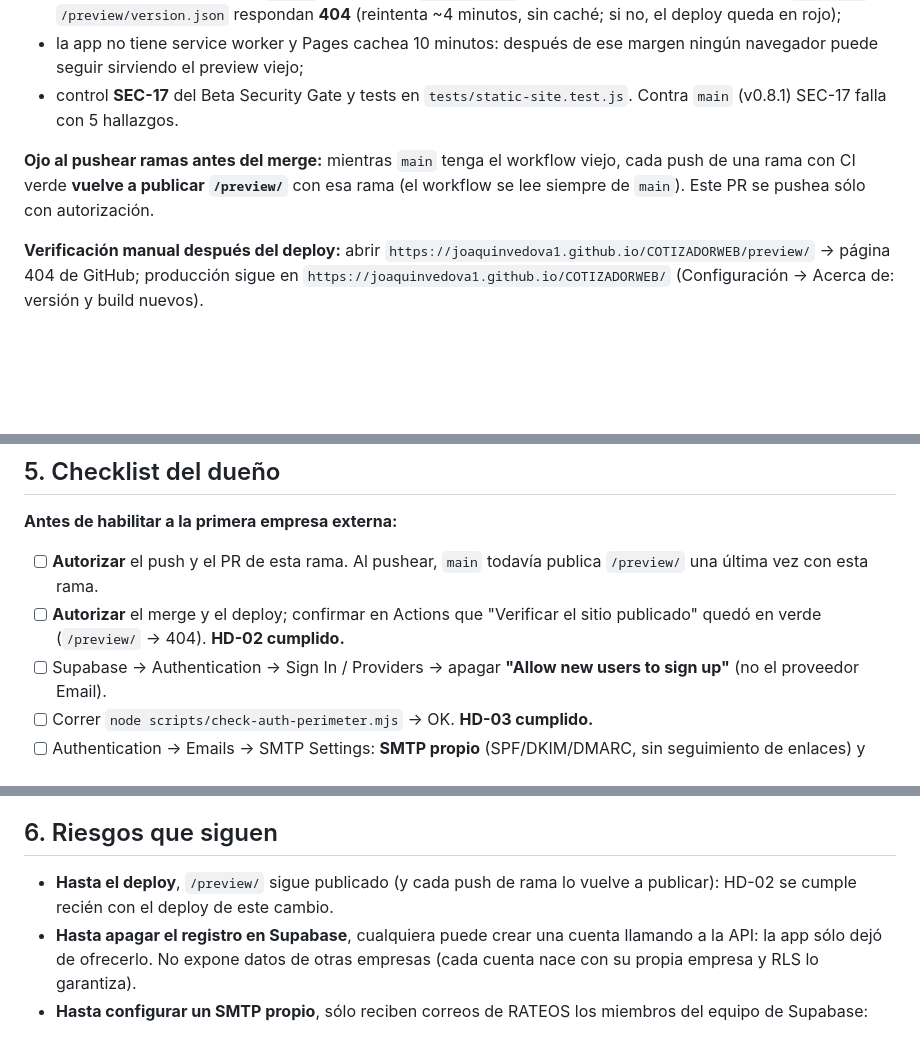
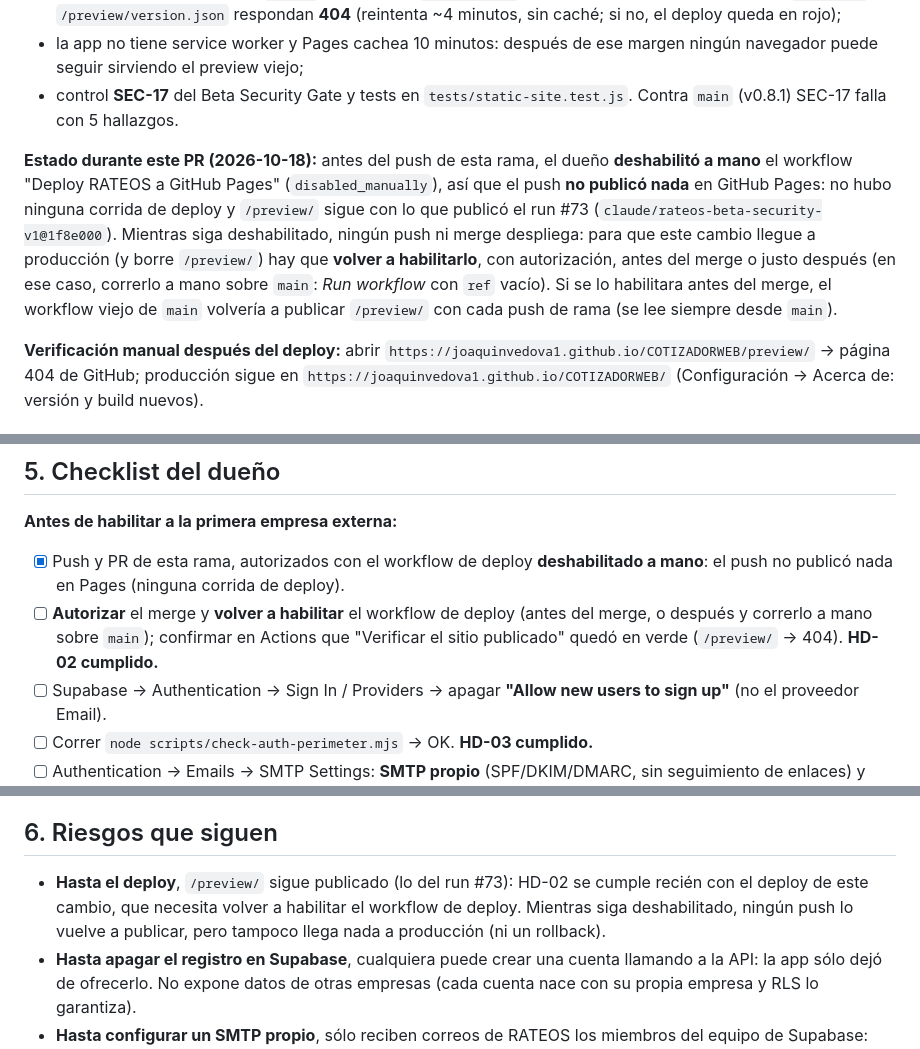
Before and after one commit to joaquinvedova1/COTIZADORWEB, a Markdown page: docs/BETA_PERIMETER.md, 3 parts joined by grey strips. GitHub-like rendering; blank space fills up the shorter version.

Commit message:
docs: BETA_PERIMETER — el deploy está deshabilitado a mano y el push no publicó nada
Corrige la advertencia desactualizada (§1, checklist §5 y riesgos §6): antes
del push de esta rama el dueño deshabilitó a mano el workflow "Deploy RATEOS
a GitHub Pages", así que el push no publicó nada en Pages y /preview/ sigue
con lo del run #73. Para que este cambio llegue a producción hay que volver a
habilitarlo (con autorización), antes del merge o después y correrlo a mano
sobre main. Sólo documentación.

Co-Authored-By: Claude Opus 5.5 <noreply@anthropic.com>
Claude-Session: https://claude.ai/code/session_01Wue9B3xjNX3k1MzcrZTotC

```diff
--- a/docs/BETA_PERIMETER.md
+++ b/docs/BETA_PERIMETER.md
@@ -25,7 +25,7 @@ Objetivo: cerrar los tres requisitos obligatorios antes de habilitar usuarios re
 - la app no tiene service worker y Pages cachea 10 minutos: después de ese margen ningún navegador puede seguir sirviendo el preview viejo;
 - control **SEC-17** del Beta Security Gate y tests en `tests/static-site.test.js`. Contra `main` (v0.8.1) SEC-17 falla con 5 hallazgos.
 
-**Ojo al pushear ramas antes del merge:** mientras `main` tenga el workflow viejo, cada push de una rama con CI verde **vuelve a publicar `/preview/`** con esa rama (el workflow se lee siempre de `main`). Este PR se pushea sólo con autorización.
+**Estado durante este PR (2026-10-18):** antes del push de esta rama, el dueño **deshabilitó a mano** el workflow "Deploy RATEOS a GitHub Pages" (`disabled_manually`), así que el push **no publicó nada** en GitHub Pages: no hubo ninguna corrida de deploy y `/preview/` sigue con lo que publicó el run #73 (`claude/rateos-beta-security-v1@1f8e000`). Mientras siga deshabilitado, ningún push ni merge despliega: para que este cambio llegue a producción (y borre `/preview/`) hay que **volver a habilitarlo**, con autorización, antes del merge o justo después (en ese caso, correrlo a mano sobre `main`: *Run workflow* con `ref` vacío). Si se lo habilitara antes del merge, el workflow viejo de `main` volvería a publicar `/preview/` con cada push de rama (se lee siempre desde `main`).
 
 **Verificación manual después del deploy:** abrir `https://joaquinvedova1.github.io/COTIZADORWEB/preview/` → página 404 de GitHub; producción sigue en `https://joaquinvedova1.github.io/COTIZADORWEB/` (Configuración → Acerca de: versión y build nuevos).
 
@@ -156,8 +156,8 @@ Si el dueño agrega `dltlnizvnvnefgbzfftu.supabase.co` a los dominios permitidos
 
 **Antes de habilitar a la primera empresa externa:**
 
-- [ ] **Autorizar** el push y el PR de esta rama. Al pushear, `main` todavía publica `/preview/` una última vez con esta rama.
-- [ ] **Autorizar** el merge y el deploy; confirmar en Actions que "Verificar el sitio publicado" quedó en verde (`/preview/` → 404). **HD-02 cumplido.**
+- [x] Push y PR de esta rama, autorizados con el workflow de deploy **deshabilitado a mano**: el push no publicó nada en Pages (ninguna corrida de deploy).
+- [ ] **Autorizar** el merge y **volver a habilitar** el workflow de deploy (antes del merge, o después y correrlo a mano sobre `main`); confirmar en Actions que "Verificar el sitio publicado" quedó en verde (`/preview/` → 404). **HD-02 cumplido.**
 - [ ] Supabase → Authentication → Sign In / Providers → apagar **"Allow new users to sign up"** (no el proveedor Email).
 - [ ] Correr `node scripts/check-auth-perimeter.mjs` → OK. **HD-03 cumplido.**
 - [ ] Authentication → Emails → SMTP Settings: **SMTP propio** (SPF/DKIM/DMARC, sin seguimiento de enlaces) y probar "¿Olvidaste tu contraseña?" con un email que no sea del equipo de Supabase (§2 paso 3). Sin esto nadie de afuera puede elegir su contraseña.
@@ -173,7 +173,7 @@ Si el dueño agrega `dltlnizvnvnefgbzfftu.supabase.co` a los dominios permitidos
 
 ## 6. Riesgos que siguen
 
-- **Hasta el deploy**, `/preview/` sigue publicado (y cada push de rama lo vuelve a publicar): HD-02 se cumple recién con el deploy de este cambio.
+- **Hasta el deploy**, `/preview/` sigue publicado (lo del run #73): HD-02 se cumple recién con el deploy de este cambio, que necesita volver a habilitar el workflow de deploy. Mientras siga deshabilitado, ningún push lo vuelve a publicar, pero tampoco llega nada a producción (ni un rollback).
 - **Hasta apagar el registro en Supabase**, cualquiera puede crear una cuenta llamando a la API: la app sólo dejó de ofrecerlo. No expone datos de otras empresas (cada cuenta nace con su propia empresa y RLS lo garantiza).
 - **Hasta configurar un SMTP propio**, sólo reciben correos de RATEOS los miembros del equipo de Supabase: una persona invitada no puede elegir su contraseña y, fuera de sesión, la app no lo dice (respuesta neutra a propósito). Lo detecta la prueba del §2 paso 3.
 - **Escáneres de correo corporativos:** algunos abren los enlaces antes que la persona y, como los enlaces de Auth son de un solo uso, al hacer clic aparece "El enlace venció o ya se usó". Primero, pedir otro enlace; si se repite con una empresa, la mitigación que documenta Supabase es cambiar la plantilla del correo por un enlace a una página propia con un botón (cambio de Auth y de la app: con autorización).
```
